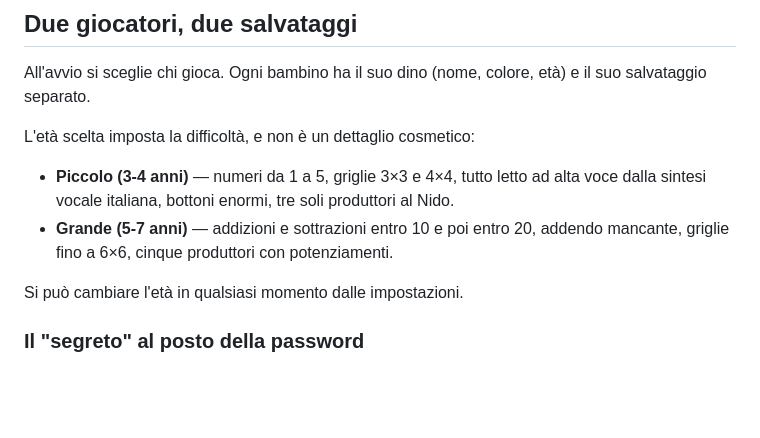
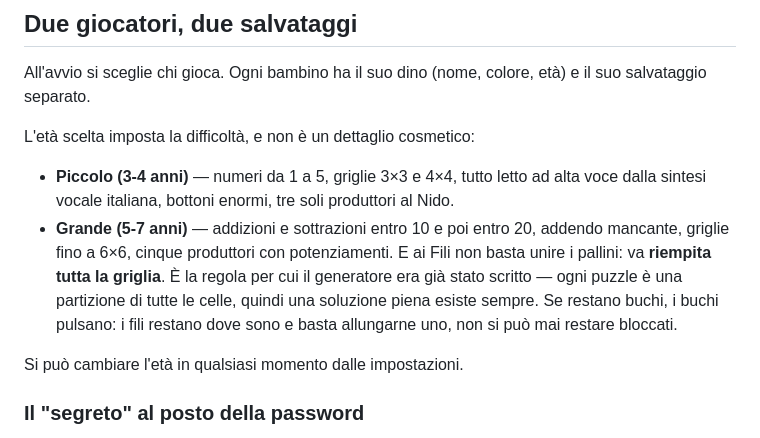
Before and after one commit to leandronesi/dino-giungla, a Markdown page: README.md, the part around the change. Drawn GitHub-style; blank space fills up the shorter version.

Commit message:
README: la regola nuova dei Fili a livello Grande
Co-Authored-By: Claude Opus 5 (1M context) <noreply@anthropic.com>

```diff
--- a/README.md
+++ b/README.md
@@ -47,6 +47,11 @@ L'età scelta imposta la difficoltà, e non è un dettaglio cosmetico:
   al Nido.
 - **Grande (5-7 anni)** — addizioni e sottrazioni entro 10 e poi entro 20,
   addendo mancante, griglie fino a 6×6, cinque produttori con potenziamenti.
+  E ai Fili non basta unire i pallini: va **riempita tutta la griglia**. È la
+  regola per cui il generatore era già stato scritto — ogni puzzle è una
+  partizione di tutte le celle, quindi una soluzione piena esiste sempre. Se
+  restano buchi, i buchi pulsano: i fili restano dove sono e basta allungarne
+  uno, non si può mai restare bloccati.
 
 Si può cambiare l'età in qualsiasi momento dalle impostazioni.
 
```
